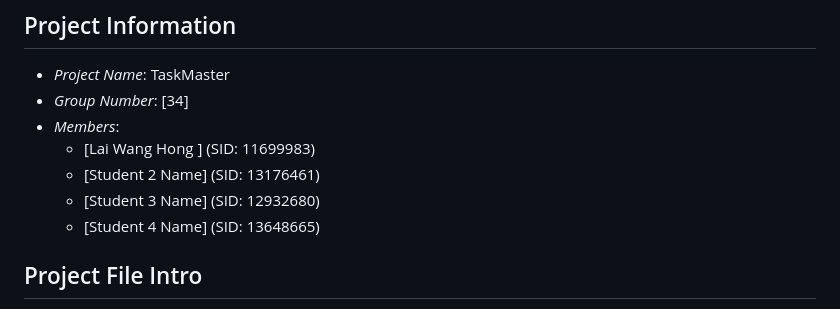
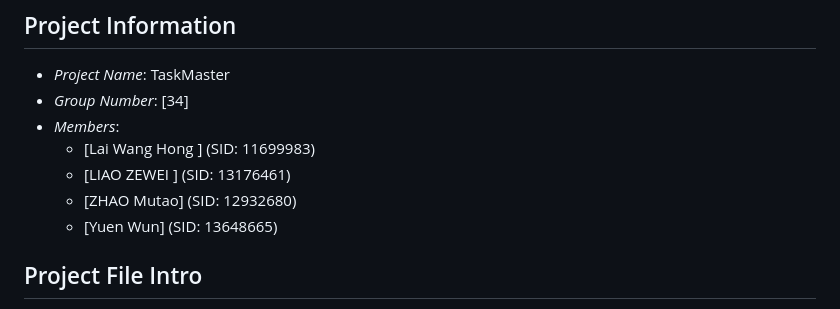
Before and after one commit to ecllinot/S381F, a Markdown page: README.md, the part around the change. GitHub-like rendering.

```diff
--- a/README.md
+++ b/README.md
@@ -5,9 +5,9 @@
 - *Group Number*: [34]
 - *Members*:
   - [Lai Wang Hong ] (SID: 11699983)
-  - [Student 2 Name] (SID: 13176461)
-  - [Student 3 Name] (SID: 12932680)
-  - [Student 4 Name] (SID: 13648665)
+  - [LIAO ZEWEI ] (SID: 13176461)
+  - [ZHAO Mutao] (SID: 12932680)
+  - [Yuen Wun] (SID: 13648665)
 
 ## Project File Intro
 - **server.js**: Main server file for Express.js configuration, authentication middleware, route handlers, database connection, and session management.
```
